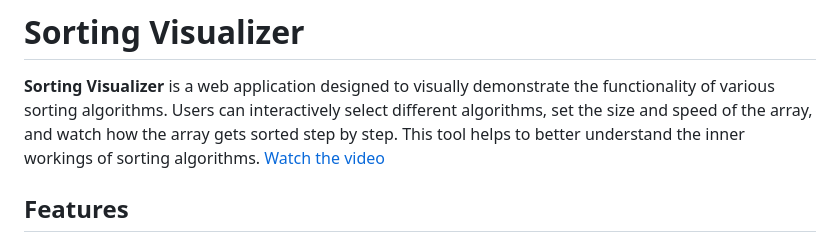
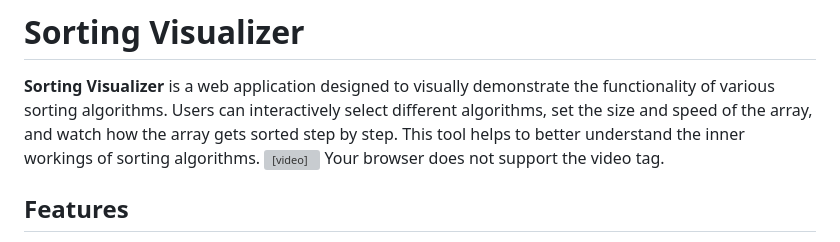
Before and after one commit to anamika23428/Sorting-Visualizer, a Markdown page: README.md, the part around the change. GitHub-like rendering; grey boxes are pictures that could not be loaded.

```diff
--- a/README.md
+++ b/README.md
@@ -1,7 +1,11 @@
 # Sorting Visualizer
 
 **Sorting Visualizer** is a web application designed to visually demonstrate the functionality of various sorting algorithms. Users can interactively select different algorithms, set the size and speed of the array, and watch how the array gets sorted step by step. This tool helps to better understand the inner workings of sorting algorithms.
-[Watch the video](Sorting_vedio.mp4)
+<video width="600" controls>
+  <source src="video.mp4" type="video/mp4">
+  Your browser does not support the video tag.
+</video>
+
 
 ## Features
 
```
